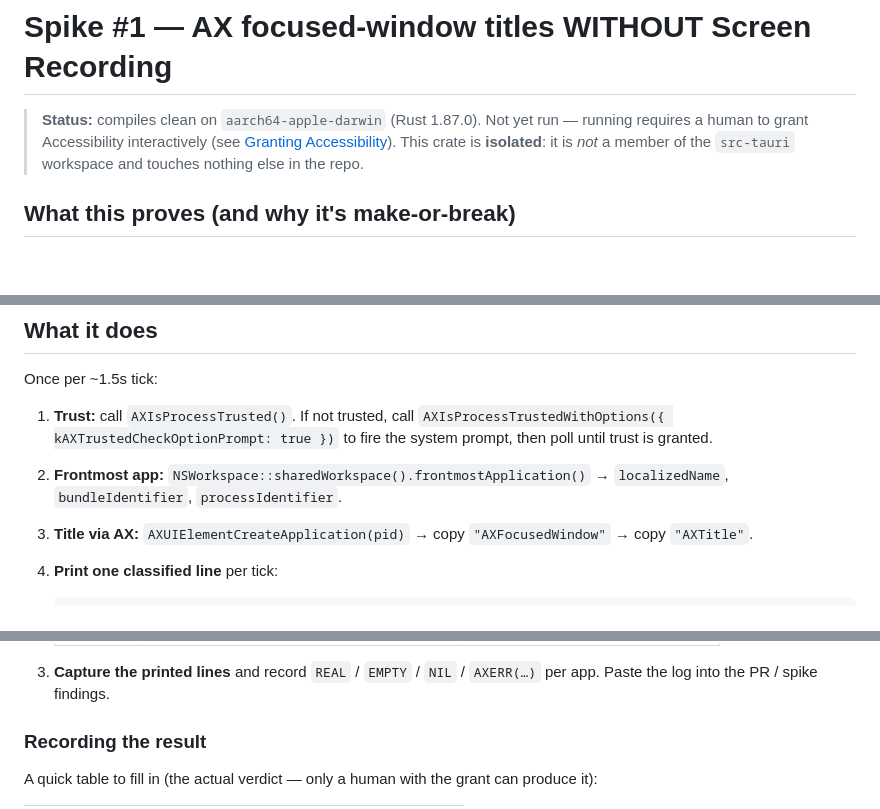
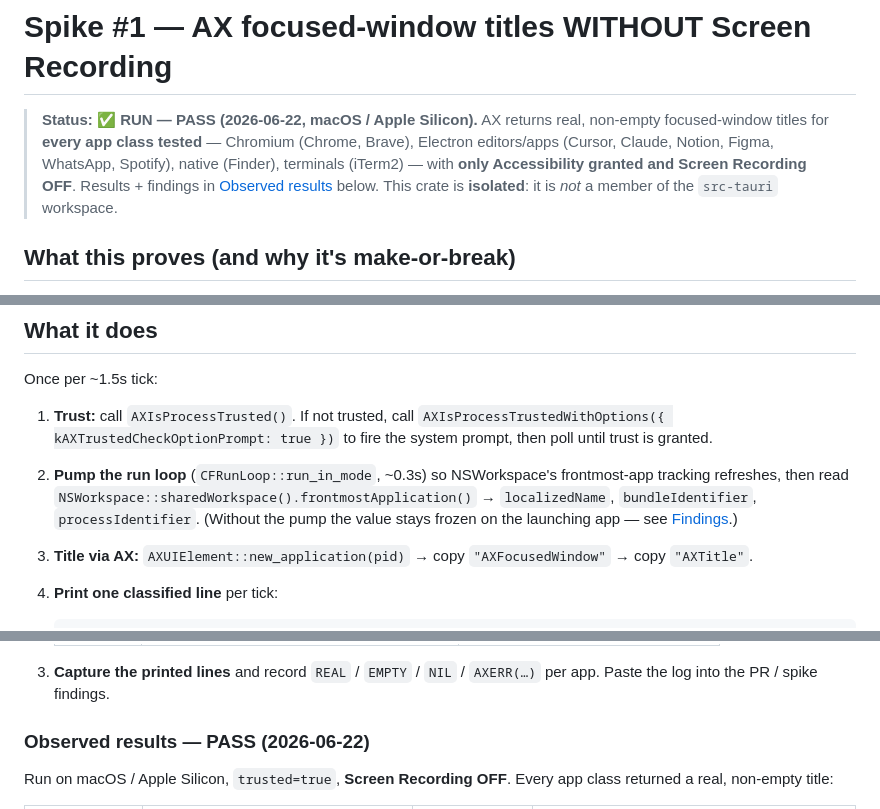
Before and after one commit to f-gozie/usage-os, a Markdown page: spikes/ax-titles/README.md, 3 parts joined by grey strips. GitHub-like rendering; blank space fills up the shorter version.

```diff
--- a/spikes/ax-titles/README.md
+++ b/spikes/ax-titles/README.md
@@ -1,10 +1,12 @@
 # Spike #1 — AX focused-window titles WITHOUT Screen Recording
 
-> **Status:** compiles clean on `aarch64-apple-darwin` (Rust 1.87.0). Not yet
-> run — running requires a human to grant Accessibility interactively (see
-> [Granting Accessibility](#granting-accessibility-for-this-dev-binary)).
-> This crate is **isolated**: it is *not* a member of the `src-tauri` workspace
-> and touches nothing else in the repo.
+> **Status: ✅ RUN — PASS (2026-06-22, macOS / Apple Silicon).** AX returns real,
+> non-empty focused-window titles for **every app class tested** — Chromium
+> (Chrome, Brave), Electron editors/apps (Cursor, Claude, Notion, Figma, WhatsApp,
+> Spotify), native (Finder), terminals (iTerm2) — with **only Accessibility
+> granted and Screen Recording OFF**. Results + findings in
+> [Observed results](#observed-results--pass-2026-06-22) below. This crate is
+> **isolated**: it is *not* a member of the `src-tauri` workspace.
 
 ## What this proves (and why it's make-or-break)
 
@@ -41,9 +43,12 @@ Once per ~1.5s tick:
 1. **Trust:** call `AXIsProcessTrusted()`. If not trusted, call
    `AXIsProcessTrustedWithOptions({ kAXTrustedCheckOptionPrompt: true })` to fire
    the system prompt, then poll until trust is granted.
-2. **Frontmost app:** `NSWorkspace::sharedWorkspace().frontmostApplication()` →
-   `localizedName`, `bundleIdentifier`, `processIdentifier`.
-3. **Title via AX:** `AXUIElementCreateApplication(pid)` →
+2. **Pump the run loop** (`CFRunLoop::run_in_mode`, ~0.3s) so NSWorkspace's
+   frontmost-app tracking refreshes, then read
+   `NSWorkspace::sharedWorkspace().frontmostApplication()` → `localizedName`,
+   `bundleIdentifier`, `processIdentifier`. (Without the pump the value stays
+   frozen on the launching app — see [Findings](#findings).)
+3. **Title via AX:** `AXUIElement::new_application(pid)` →
    copy `"AXFocusedWindow"` → copy `"AXTitle"`.
 4. **Print one classified line** per tick:
 
@@ -159,8 +164,8 @@ ON** for `ax-titles`:
 3. **Capture the printed lines** and record `REAL` / `EMPTY` / `NIL` /
    `AXERR(…)` per app. Paste the log into the PR / spike findings.
 
-### Recording the result
+### Observed results — PASS (2026-06-22)
 
-A quick table to fill in (the actual verdict — only a human with the grant can
-produce it):
+Run on macOS / Apple Silicon, `trusted=true`, **Screen Recording OFF**. Every app
+class returned a real, non-empty title:
 
```
Also changed, not shown: other parts of spikes/ax-titles/README.md (+35 -11 lines).
